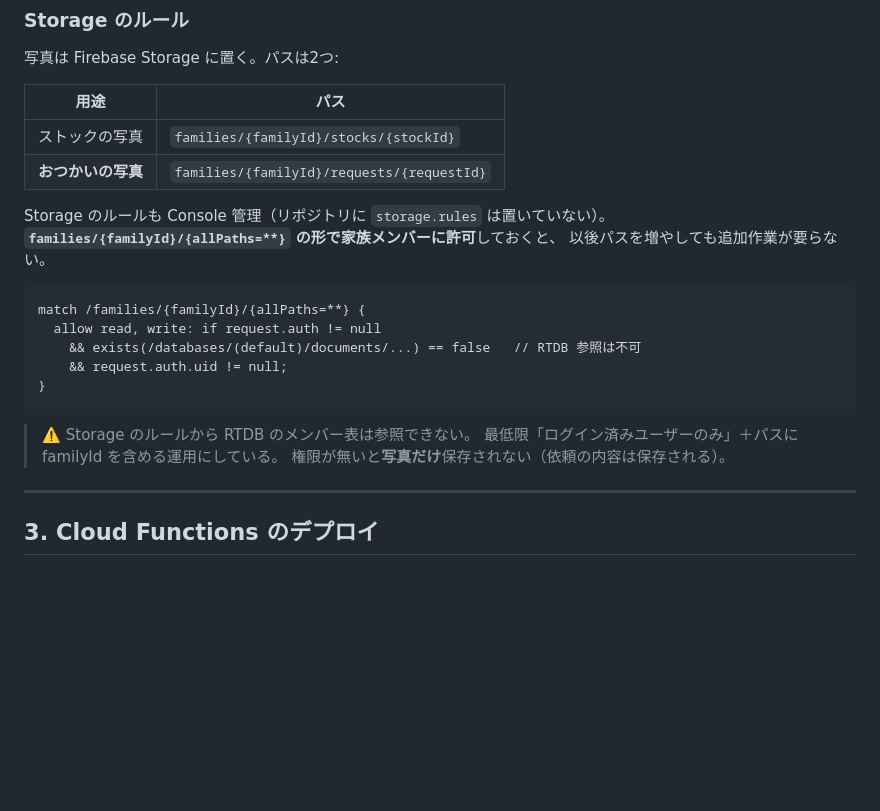
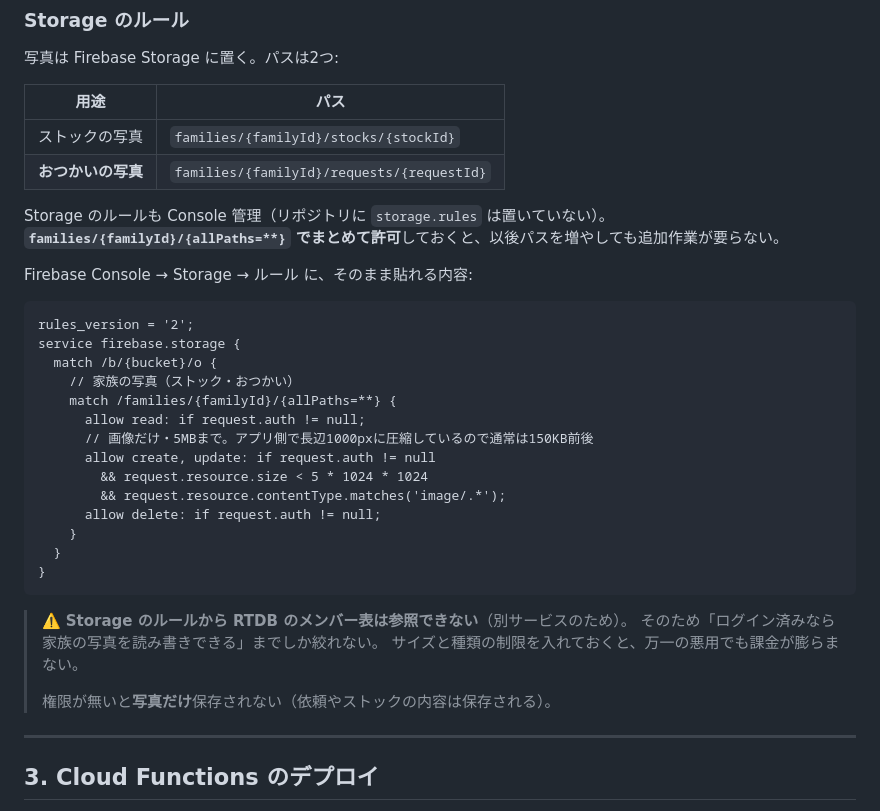
Before and after one commit to b-w-hiroki/otsukai, a Markdown page: docs/rules/deploy.md, the part around the change. Rendered like a GitHub page; blank space fills up the shorter version.

Commit message:
Storage ルールの記載を正しいものに直す
Firestore の構文（exists(/databases/...)）が混ざっており、条件も
意味を成していなかった。そのまま貼れる正しい内容に差し替え、
画像のみ・5MBまでの制限を入れた（万一の悪用で課金が膨らまないよう）。

````diff
--- a/docs/rules/deploy.md
+++ b/docs/rules/deploy.md
@@ -44,20 +44,32 @@
 | **おつかいの写真** | `families/{familyId}/requests/{requestId}` |
 
 Storage のルールも Console 管理（リポジトリに `storage.rules` は置いていない）。
-**`families/{familyId}/{allPaths=**}` の形で家族メンバーに許可**しておくと、
-以後パスを増やしても追加作業が要らない。
+**`families/{familyId}/{allPaths=**}` でまとめて許可**しておくと、以後パスを増やしても追加作業が要らない。
+
+Firebase Console → Storage → ルール に、そのまま貼れる内容:
 
 ```
-match /families/{familyId}/{allPaths=**} {
-  allow read, write: if request.auth != null
-    && exists(/databases/(default)/documents/...) == false   // RTDB 参照は不可
-    && request.auth.uid != null;
+rules_version = '2';
+service firebase.storage {
+  match /b/{bucket}/o {
+    // 家族の写真（ストック・おつかい）
+    match /families/{familyId}/{allPaths=**} {
+      allow read: if request.auth != null;
+      // 画像だけ・5MBまで。アプリ側で長辺1000pxに圧縮しているので通常は150KB前後
+      allow create, update: if request.auth != null
+        && request.resource.size < 5 * 1024 * 1024
+        && request.resource.contentType.matches('image/.*');
+      allow delete: if request.auth != null;
+    }
+  }
 }
 ```
 
-> ⚠️ Storage のルールから RTDB のメンバー表は参照できない。
-> 最低限「ログイン済みユーザーのみ」＋パスに familyId を含める運用にしている。
-> 権限が無いと**写真だけ**保存されない（依頼の内容は保存される）。
+> ⚠️ **Storage のルールから RTDB のメンバー表は参照できない**（別サービスのため）。
+> そのため「ログイン済みなら家族の写真を読み書きできる」までしか絞れない。
+> サイズと種類の制限を入れておくと、万一の悪用でも課金が膨らまない。
+>
+> 権限が無いと**写真だけ**保存されない（依頼やストックの内容は保存される）。
 
 ---
 
````
